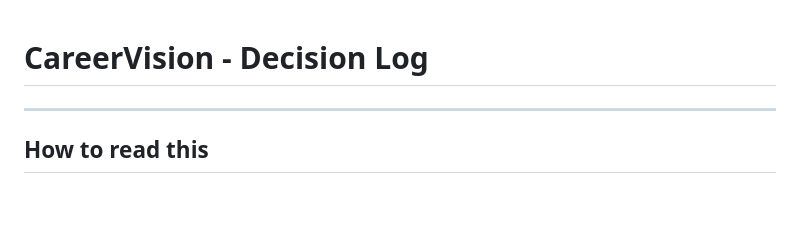
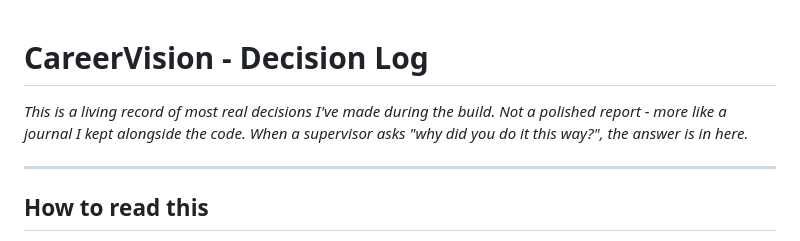
Before and after one commit to Faizal400/CareerVision, a Markdown page: docs/decision_log.md, the part around the change. Drawn GitHub-style; blank space fills up the shorter version.

```diff
--- a/docs/decision_log.md
+++ b/docs/decision_log.md
@@ -1,4 +1,5 @@
 # CareerVision - Decision Log
+*This is a living record of most real decisions I've made during the build. Not a polished report - more like a journal I kept alongside the code. When a supervisor asks "why did you do it this way?", the answer is in here.*
 
 ---
 
```
